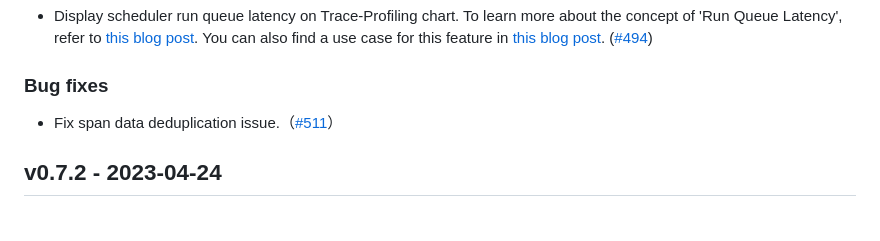
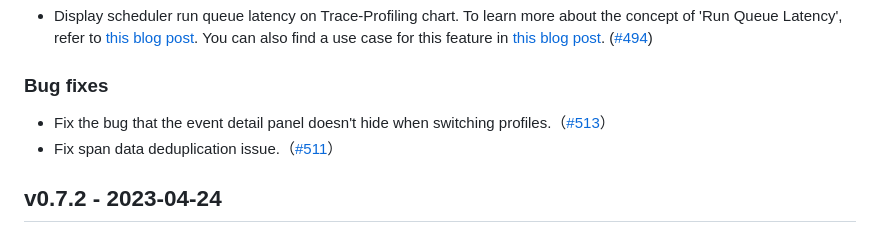
Before and after one commit to KindlingProject/kindling, a Markdown page: CHANGELOG.md, the part around the change. Rendered like a GitHub page.

Commit message:
modify changelog
Signed-off-by: yiqianxu <yiqianxu@harmonycloud.cn>

```diff
--- a/CHANGELOG.md
+++ b/CHANGELOG.md
@@ -7,6 +7,7 @@
 ### New features
 - Display scheduler run queue latency on Trace-Profiling chart. To learn more about the concept of 'Run Queue Latency', refer to [this blog post](https://www.brendangregg.com/blog/2016-10-08/linux-bcc-runqlat.html). You can also find a use case for this feature in [this blog post](http://kindling.harmonycloud.cn/blogs/use-cases/optimize-cpu/). ([#494](https://github.com/KindlingProject/kindling/pull/494))
 ### Bug fixes
+- Fix the bug that the event detail panel doesn't hide when switching profiles.（[#513](https://github.com/KindlingProject/kindling/pull/513)）
 - Fix span data deduplication issue.（[#511](https://github.com/KindlingProject/kindling/pull/511)）
 
 ## v0.7.2 - 2023-04-24
```
